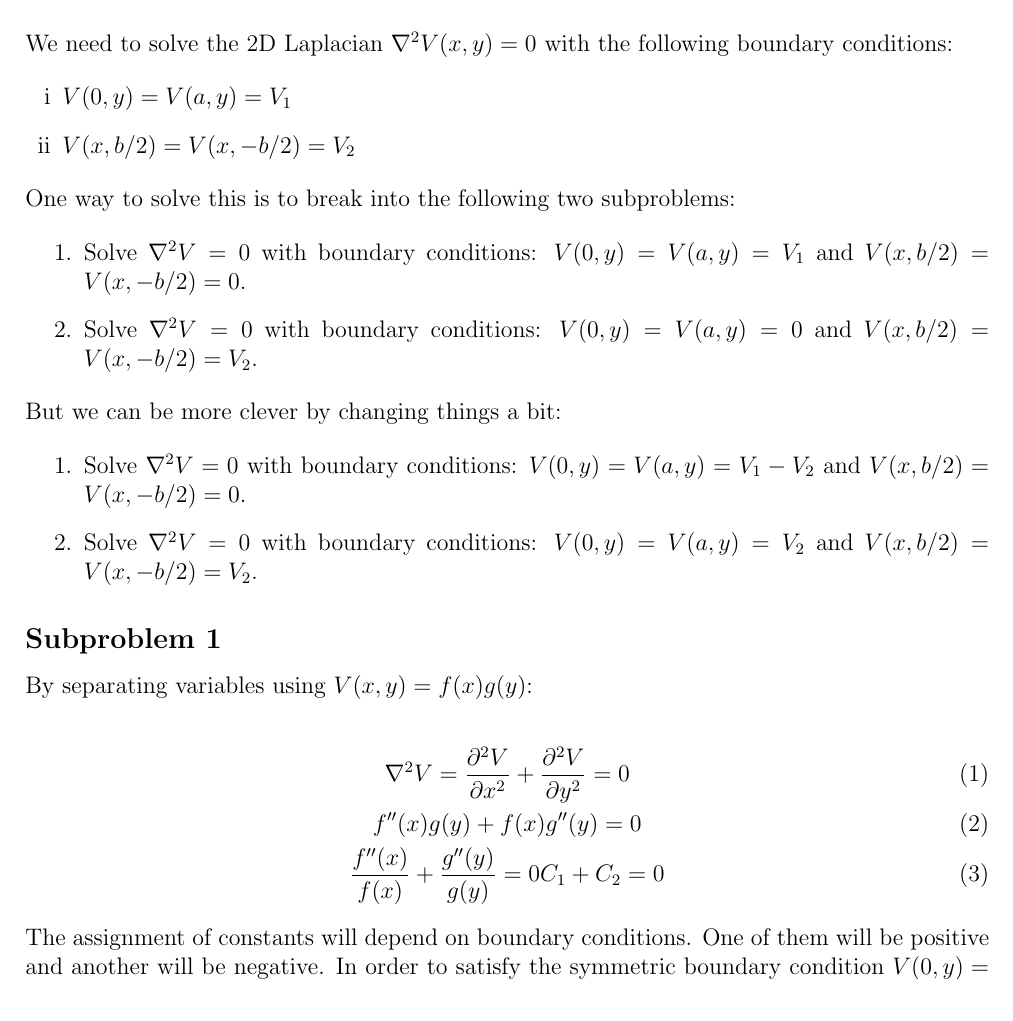
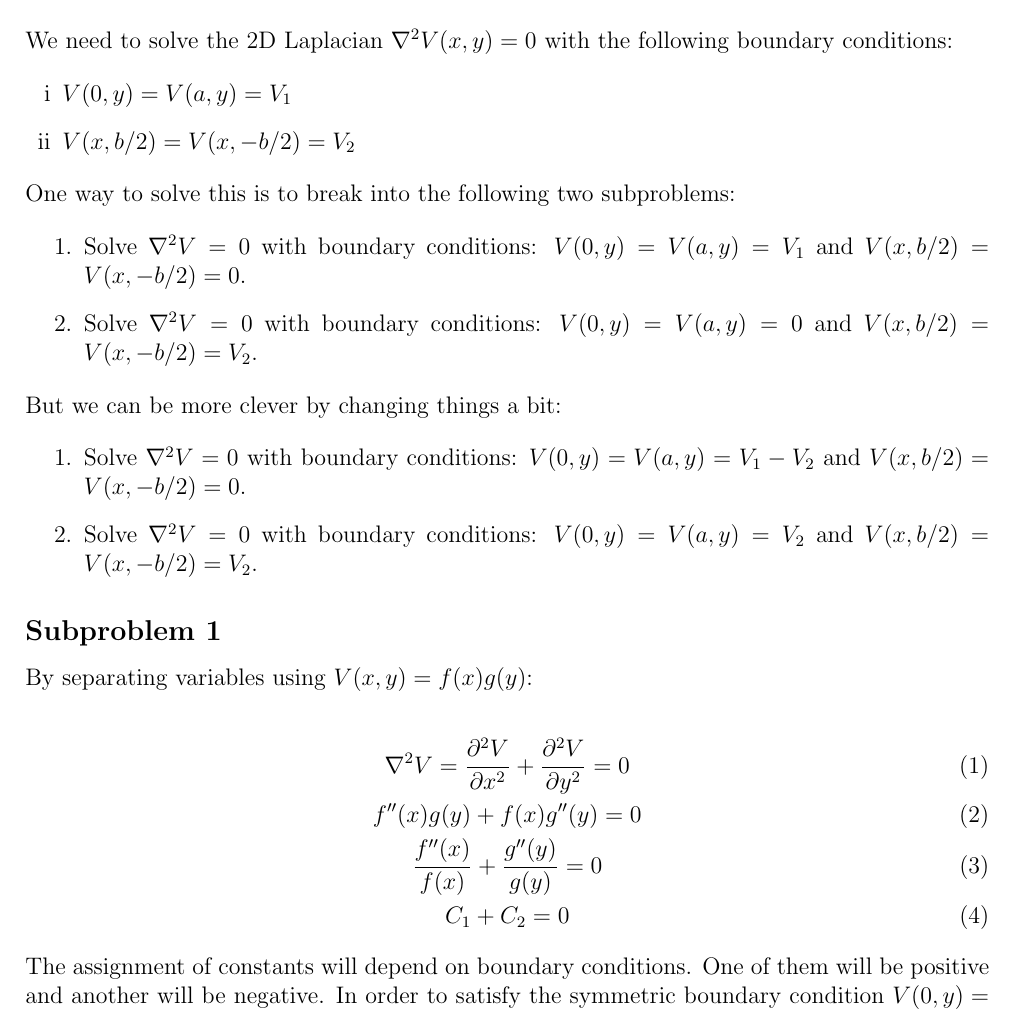
Before and after one commit to marethyu/pde-notes, a LaTeX document (notes.tex): part of page 1 of 7, cut so that both start at the same text. Compiled offline with pdfLaTeX.

Commit message:
forgot line separator

```diff
--- a/notes.tex
+++ b/notes.tex
@@ -62,7 +62,7 @@ By separating variables using $V(x,y)=f(x)g(y)$:
 \begin{gather}
 \nabla^2 V=\frac{\partial^2 V}{\partial x^2}+\frac{\partial^2 V}{\partial y^2}=0 \\
 f''(x)g(y)+f(x)g''(y)=0 \\
-\frac{f''(x)}{f(x)}+\frac{g''(y)}{g(y)}=0
+\frac{f''(x)}{f(x)}+\frac{g''(y)}{g(y)}=0 \\
 C_1+C_2=0
 \end{gather}
 
```
Also changed, not shown: notes.pdf, 1 other file.
